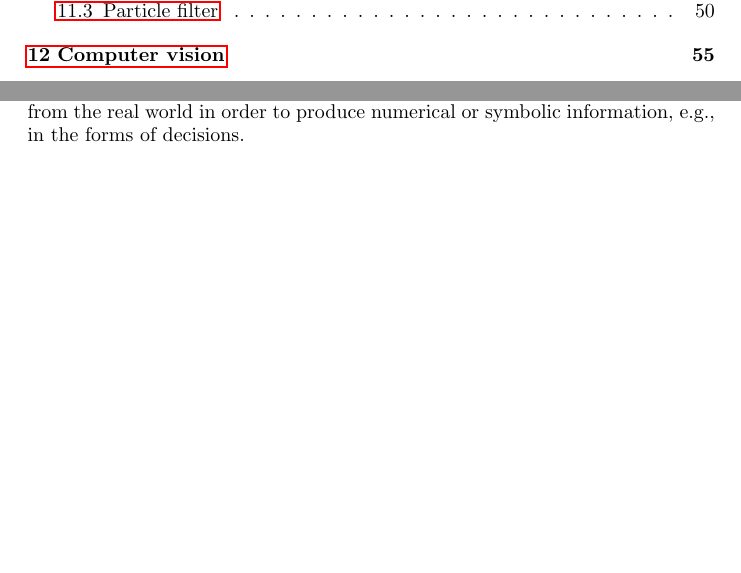
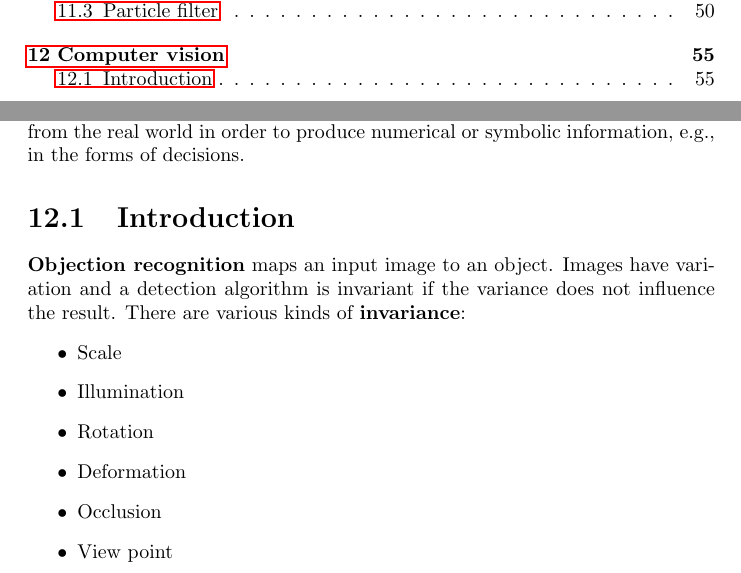
Before and after one commit to karimif/ai_notes, a LaTeX thesis (notes.tex): two parts of pages 4 and 60 of 60, joined at a grey line, cut so that both start at the same text, the shorter picture padded with empty space. Compiled offline with pdfLaTeX.

Commit message:
New CV introduction section

```diff
--- a/notes.tex
+++ b/notes.tex
@@ -2352,5 +2352,16 @@ for i in range(N):
 \chapter{Computer vision}
 {\bf Computer vision} is a field that includes methods for acquiring, processing, analyzing, and understanding images and, in general, high-dimensional data from the real world in order to produce numerical or symbolic information, e.g., in the forms of decisions.
 
+\section{Introduction}
+{\bf Objection recognition} maps an input image to an object. Images have variation and a detection algorithm is invariant if the variance does not influence the result. There are various kinds of {\bf invariance}:
+\begin{itemize}
+\item Scale
+\item Illumination
+\item Rotation
+\item Deformation
+\item Occlusion
+\item View point
+\end{itemize}
+
 
 \end{document}
```
